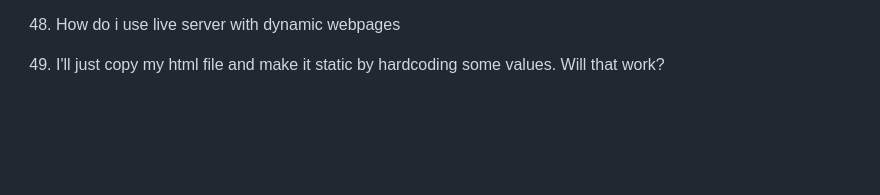
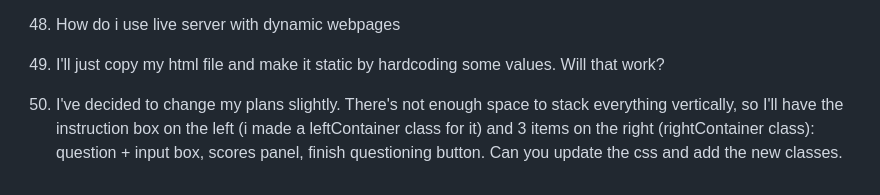
Before and after one commit to MarlonWenGit/cf_ai_Shopping_Assistant, a Markdown page: PROMPTS.md, the part around the change. Rendered like a GitHub page; blank space fills up the shorter version.

```diff
--- a/PROMPTS.md
+++ b/PROMPTS.md
@@ -179,3 +179,5 @@ Proof (receipts, warranty)
 48. How do i use live server with dynamic webpages
 
 49. I'll just copy my html file and make it static by hardcoding some values. Will that work?
+
+50. I've decided to change my plans slightly. There's not enough space to stack everything vertically, so I'll have the instruction box on the left (i made a leftContainer class for it) and 3 items on the right (rightContainer class): question + input box, scores panel, finish questioning button. Can you update the css and add the new classes.
```
